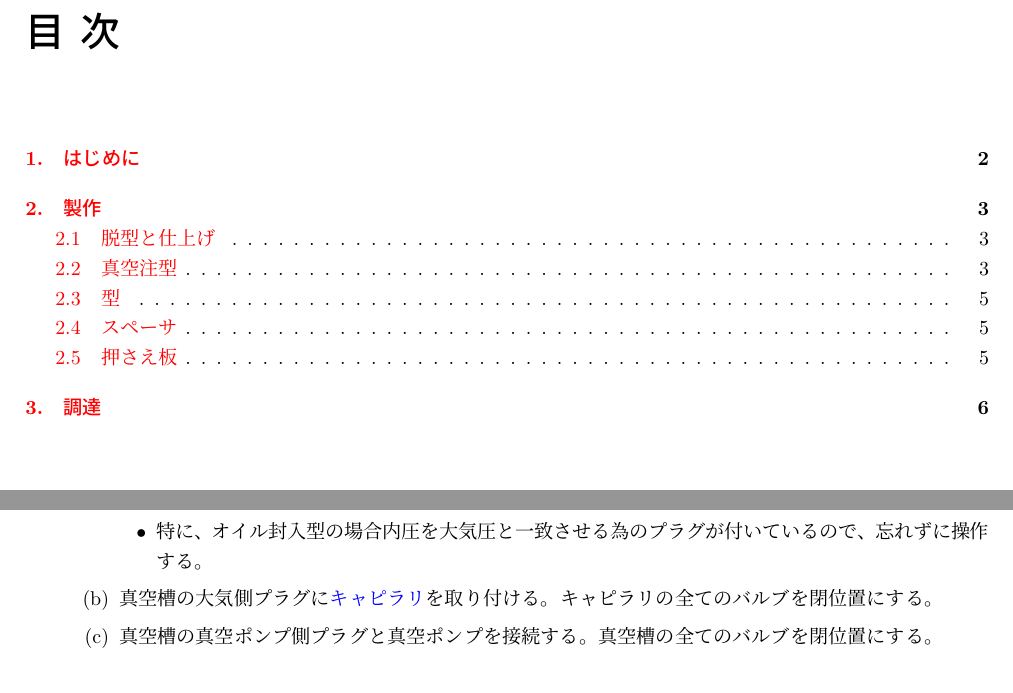
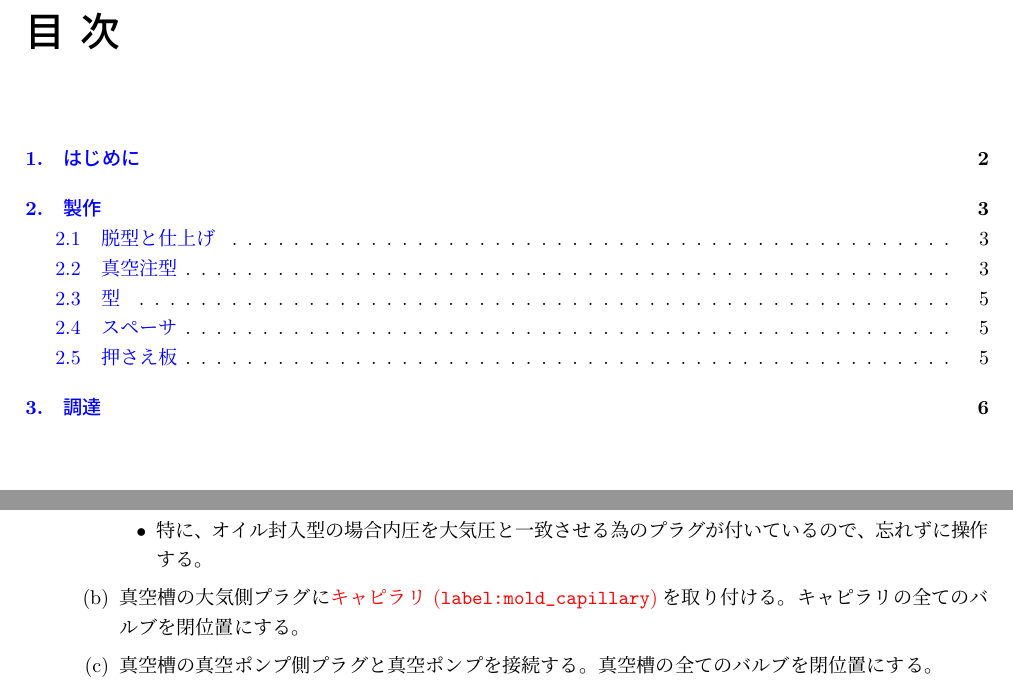
Before and after one commit to kbinani/how-to-make-angel-ring-1, a LaTeX document (main.tex): two parts of pages 2 and 4 of 7, joined at a grey line, cut so that both start at the same text. Compiled offline with upLaTeX and dvipdfmx.

Commit message:
feat: リンクの色を変更

```diff
--- a/main.tex
+++ b/main.tex
@@ -10,16 +10,16 @@
 
 \makeatletter
 \newcommand{\chklink}[2]{%
-  \@ifundefined{r@#1}{%
-    \textcolor{blue}{#2}%
-  }{%
-    \hyperref[#1]{#2}%
-  }%
+	\@ifundefined{r@#1}{%
+		\textcolor{red}{#2 (\texttt{\detokenize{#1}})}%
+	}{%
+		\hyperref[#1]{#2}%
+	}%
 }
 \makeatother
 
 \newcommand{\asin}[1]{%
-  \href{https://www.amazon.co.jp/dp/#1}{ASIN:#1}%
+  \href{https://www.amazon.co.jp/dp/#1}{\texttt{ASIN:#1}}%
 }
 
 \renewcommand{\prechaptername}{}
@@ -31,8 +31,8 @@
 
 \newcommand{\file}[2]{%
   \leavevmode
-  \rlap{\textcolor{blue}{#2}}%
-  \textattachfile{#1}{\phantom{#2}}%
+  \rlap{\textcolor{violet}{\texttt{#2}}}%
+  \textattachfile{#1}{\phantom{\texttt{#2}}}%
 }
 
 \setcounter{secnumdepth}{4}
@@ -43,6 +43,8 @@
 
 \hypersetup{ %
 	colorlinks=true, %
+	linkcolor=blue, %
+	urlcolor=blue, %
 	setpagesize=false, %
 	bookmarks=true, %
 	bookmarksdepth=tocdepth, %
@@ -92,7 +94,7 @@
 			\item 空気圧ゲージの取扱説明書に従う。
 			\item 特に、オイル封入型の場合内圧を大気圧と一致させる為のプラグが付いているので、忘れずに操作する。
 		\end{itemize}
-		\item 真空槽の大気側プラグに\chklink{mold_capillary}{キャピラリ}を取り付ける。キャピラリの全てのバルブを閉位置にする。
+		\item 真空槽の大気側プラグに\chklink{label:mold_capillary}{キャピラリ}を取り付ける。キャピラリの全てのバルブを閉位置にする。
 		\item 真空槽の真空ポンプ側プラグと真空ポンプを接続する。真空槽の全てのバルブを閉位置にする。
 	\end{enumerate}
 	\item \chklink{label:resin}{樹脂}を準備する。
```
